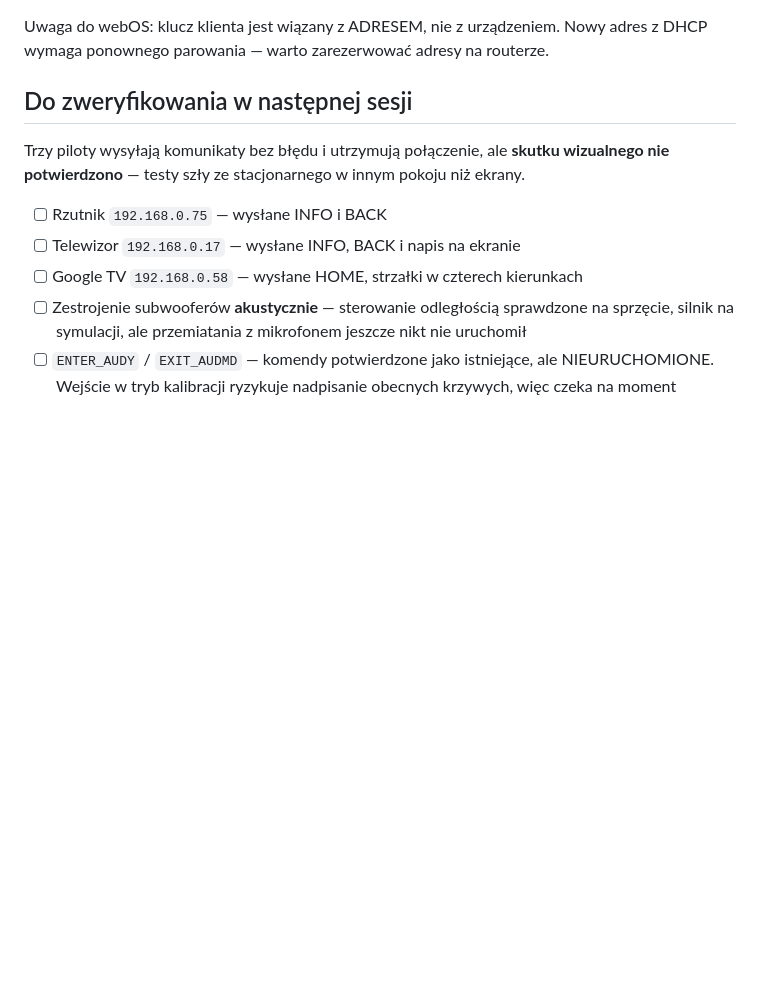
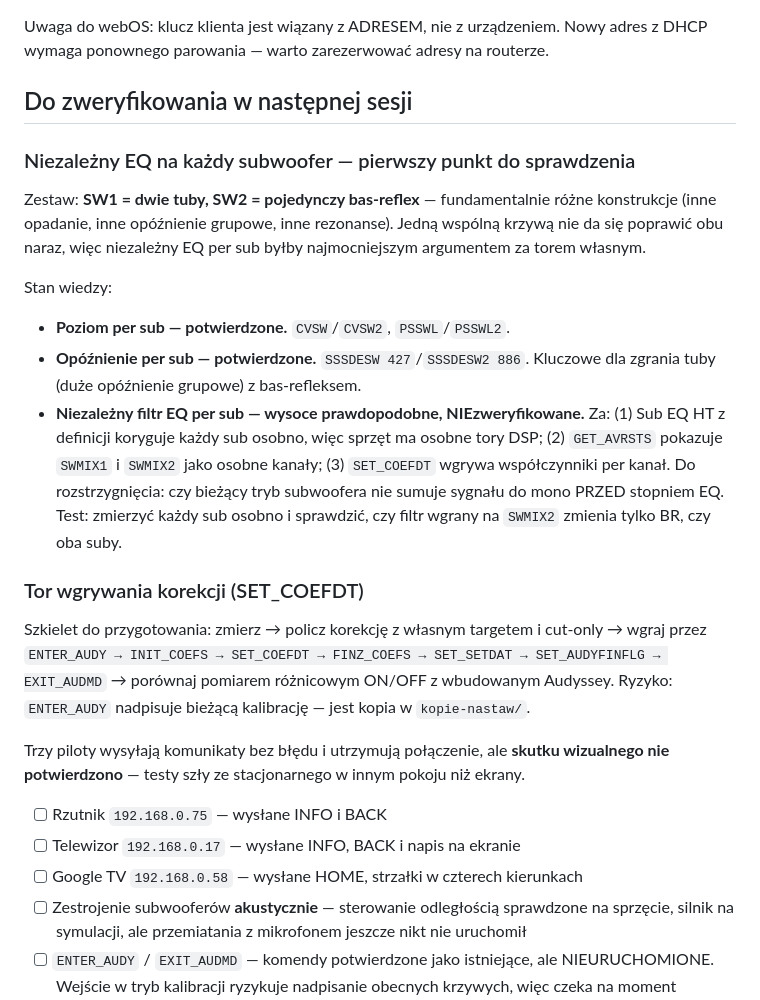
Before and after one commit to Com4tee/avree-tuner, a Markdown page: README.md, the part around the change. GitHub-like rendering; blank space fills up the shorter version.

Commit message:
Otwarte wątki na następną sesję: niezależny EQ per sub i tor wgrywania
Niezależny EQ na każdy subwoofer — pierwszy punkt do sprawdzenia. Zestaw
użytkownika: SW1 = dwie tuby, SW2 = bas-reflex, fundamentalnie różne
konstrukcje, których jedną krzywą nie poprawi się naraz.

Stan wiedzy zapisany:
- poziom per sub: potwierdzone (CVSW/CVSW2, PSSWL/PSSWL2)
- opóźnienie per sub: potwierdzone (SSSDESW/SSSDESW2) — kluczowe dla zgrania
  tuby z BR-em, tuba ma duże opóźnienie grupowe
- niezależny filtr EQ per sub: wysoce prawdopodobne, niezweryfikowane.
  Za: Sub EQ HT koryguje każdy sub osobno (osobne tory DSP), SWMIX1/SWMIX2
  jako osobne kanały w GET_AVRSTS, SET_COEFDT wgrywa per kanał. Do
  rozstrzygnięcia: czy tryb subwoofera nie sumuje do mono przed EQ. Test:
  zmierzyć każdy sub osobno, sprawdzić czy filtr na SWMIX2 rusza tylko BR.

Plus zapisany szkielet toru wgrywania korekcji przez SET_COEFDT.

Co-Authored-By: Claude Opus 4.8 <noreply@anthropic.com>

```diff
--- a/README.md
+++ b/README.md
@@ -347,6 +347,34 @@ na routerze.
 
 ## Do zweryfikowania w następnej sesji
 
+### Niezależny EQ na każdy subwoofer — pierwszy punkt do sprawdzenia
+
+Zestaw: **SW1 = dwie tuby, SW2 = pojedynczy bas-reflex** — fundamentalnie różne
+konstrukcje (inne opadanie, inne opóźnienie grupowe, inne rezonanse). Jedną
+wspólną krzywą nie da się poprawić obu naraz, więc niezależny EQ per sub byłby
+najmocniejszym argumentem za torem własnym.
+
+Stan wiedzy:
+- **Poziom per sub — potwierdzone.** `CVSW`/`CVSW2`, `PSSWL`/`PSSWL2`.
+- **Opóźnienie per sub — potwierdzone.** `SSSDESW 427`/`SSSDESW2 886`. Kluczowe
+  dla zgrania tuby (duże opóźnienie grupowe) z bas-refleksem.
+- **Niezależny filtr EQ per sub — wysoce prawdopodobne, NIEzweryfikowane.**
+  Za: (1) Sub EQ HT z definicji koryguje każdy sub osobno, więc sprzęt ma
+  osobne tory DSP; (2) `GET_AVRSTS` pokazuje `SWMIX1` i `SWMIX2` jako osobne
+  kanały; (3) `SET_COEFDT` wgrywa współczynniki per kanał.
+  Do rozstrzygnięcia: czy bieżący tryb subwoofera nie sumuje sygnału do mono
+  PRZED stopniem EQ. Test: zmierzyć każdy sub osobno i sprawdzić, czy filtr
+  wgrany na `SWMIX2` zmienia tylko BR, czy oba suby.
+
+### Tor wgrywania korekcji (SET_COEFDT)
+
+Szkielet do przygotowania: zmierz → policz korekcję z własnym targetem
+i cut-only → wgraj przez `ENTER_AUDY → INIT_COEFS → SET_COEFDT → FINZ_COEFS
+→ SET_SETDAT → SET_AUDYFINFLG → EXIT_AUDMD` → porównaj pomiarem różnicowym
+ON/OFF z wbudowanym Audyssey. Ryzyko: `ENTER_AUDY` nadpisuje bieżącą
+kalibrację — jest kopia w `kopie-nastaw/`.
+
+
 Trzy piloty wysyłają komunikaty bez błędu i utrzymują połączenie, ale
 **skutku wizualnego nie potwierdzono** — testy szły ze stacjonarnego
 w innym pokoju niż ekrany.
```
